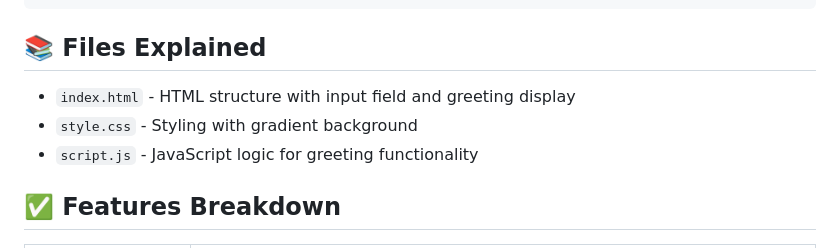
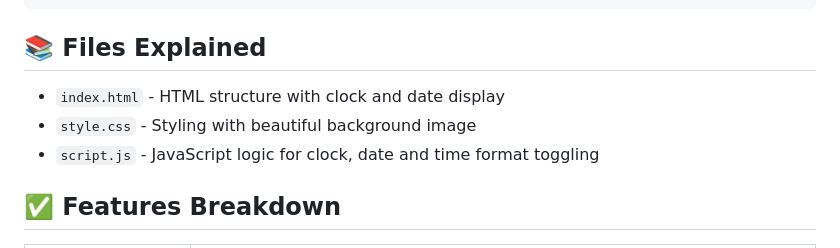
Before and after one commit to AliG487/js-project-05-DigitalClock, a Markdown page: README.md, the part around the change. Drawn GitHub-style.

Commit message:
Corrected mistakes in README.md

```diff
--- a/README.md
+++ b/README.md
@@ -85,9 +85,9 @@ function setTime() {
 
 ## 📚 Files Explained
 
-- `index.html` - HTML structure with input field and greeting display
-- `style.css` - Styling with gradient background
-- `script.js` - JavaScript logic for greeting functionality
+- `index.html` - HTML structure with clock and date display
+- `style.css` - Styling with beautiful background image
+- `script.js` - JavaScript logic for clock, date and time format toggling
 
 ## ✅ Features Breakdown
 
```
